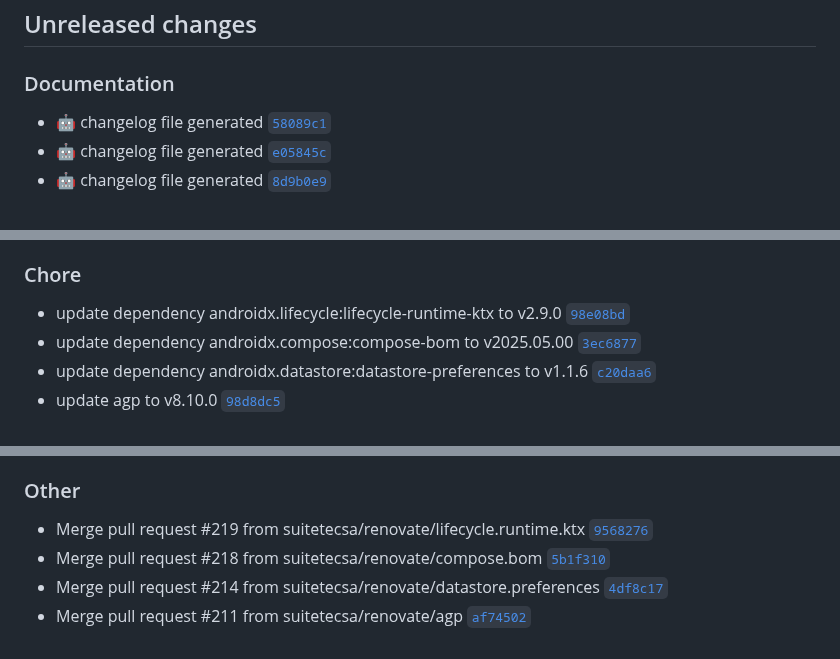
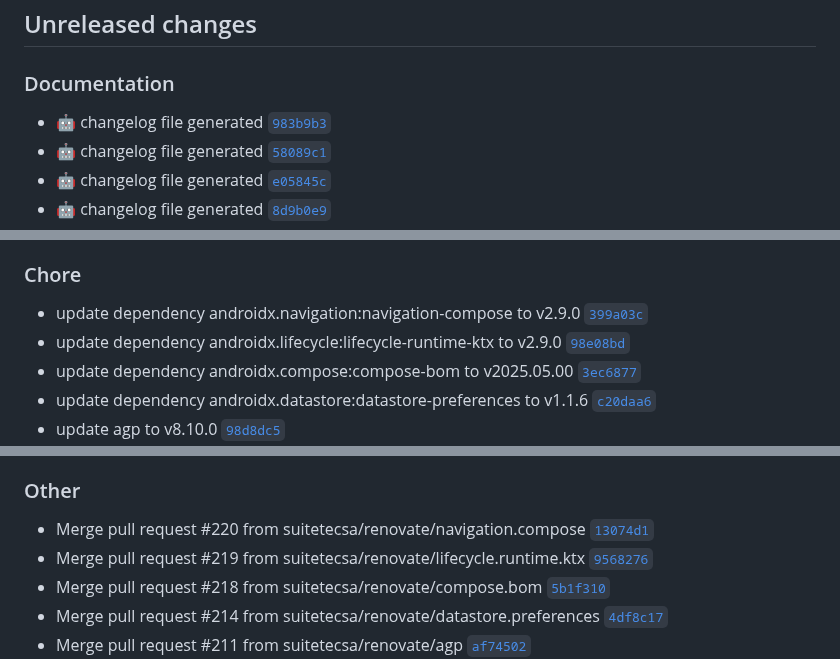
Before and after one commit to suitetecsa/sdk-android, a Markdown page: CHANGELOG.md, 3 parts joined by grey strips. Rendered like a GitHub page.

Commit message:
docs: :robot: changelog file generated

```diff
--- a/CHANGELOG.md
+++ b/CHANGELOG.md
@@ -7,6 +7,7 @@ The format is based on [Keep a Changelog](https://keepachangelog.com/en/1.0.0/),
 ## Unreleased changes
 
 ### Documentation
+- :robot: changelog file generated [`983b9b3`](https://github.com/suitetecsa/sdk-android/commit/983b9b3)
 - :robot: changelog file generated [`58089c1`](https://github.com/suitetecsa/sdk-android/commit/58089c1)
 - :robot: changelog file generated [`e05845c`](https://github.com/suitetecsa/sdk-android/commit/e05845c)
 - :robot: changelog file generated [`8d9b0e9`](https://github.com/suitetecsa/sdk-android/commit/8d9b0e9)
@@ -34,6 +35,7 @@ The format is based on [Keep a Changelog](https://keepachangelog.com/en/1.0.0/),
 - :robot: changelog file generated [`eec45d0`](https://github.com/suitetecsa/sdk-android/commit/eec45d0)
 
 ### Chore
+- update dependency androidx.navigation:navigation-compose to v2.9.0 [`399a03c`](https://github.com/suitetecsa/sdk-android/commit/399a03c)
 - update dependency androidx.lifecycle:lifecycle-runtime-ktx to v2.9.0 [`98e08bd`](https://github.com/suitetecsa/sdk-android/commit/98e08bd)
 - update dependency androidx.compose:compose-bom to v2025.05.00 [`3ec6877`](https://github.com/suitetecsa/sdk-android/commit/3ec6877)
 - update dependency androidx.datastore:datastore-preferences to v1.1.6 [`c20daa6`](https://github.com/suitetecsa/sdk-android/commit/c20daa6)
@@ -61,6 +63,7 @@ The format is based on [Keep a Changelog](https://keepachangelog.com/en/1.0.0/),
 - update github/codeql-action action to v3.28.12 (#195) [`9de9b8f`](https://github.com/suitetecsa/sdk-android/commit/9de9b8f)
 
 ### Other
+- Merge pull request #220 from suitetecsa/renovate/navigation.compose [`13074d1`](https://github.com/suitetecsa/sdk-android/commit/13074d1)
 - Merge pull request #219 from suitetecsa/renovate/lifecycle.runtime.ktx [`9568276`](https://github.com/suitetecsa/sdk-android/commit/9568276)
 - Merge pull request #218 from suitetecsa/renovate/compose.bom [`5b1f310`](https://github.com/suitetecsa/sdk-android/commit/5b1f310)
 - Merge pull request #214 from suitetecsa/renovate/datastore.preferences [`4df8c17`](https://github.com/suitetecsa/sdk-android/commit/4df8c17)
```
